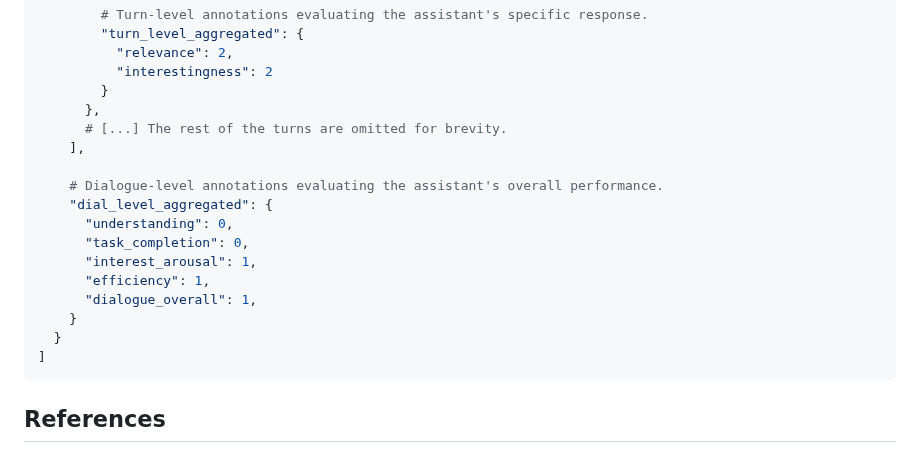
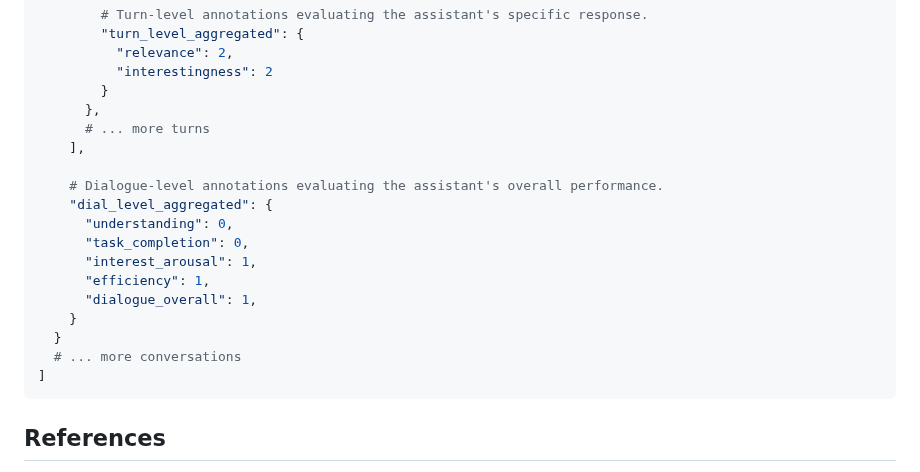
Before and after one commit to informagi/face, a Markdown page: crs_arena_eval/README.md, the part around the change. Rendered like a GitHub page.

````diff
--- a/crs_arena_eval/README.md
+++ b/crs_arena_eval/README.md
@@ -113,7 +113,7 @@ The following snippet illustrates the structure of a single conversation object.
           "interestingness": 2
         }
       },
-      # [...] The rest of the turns are omitted for brevity.
+      # ... more turns
     ],
 
     # Dialogue-level annotations evaluating the assistant's overall performance.
@@ -125,6 +125,7 @@ The following snippet illustrates the structure of a single conversation object.
       "dialogue_overall": 1,
     }
   }
+  # ... more conversations
 ]
 ```
 
````
